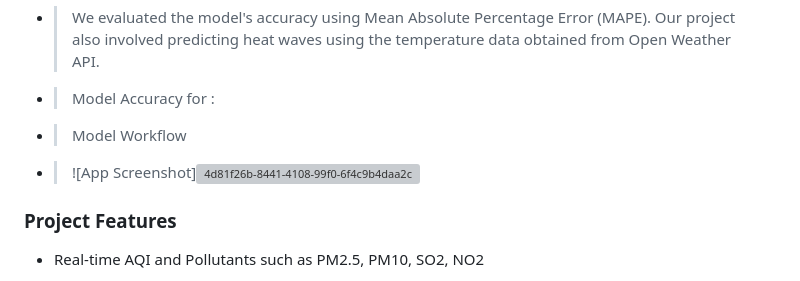
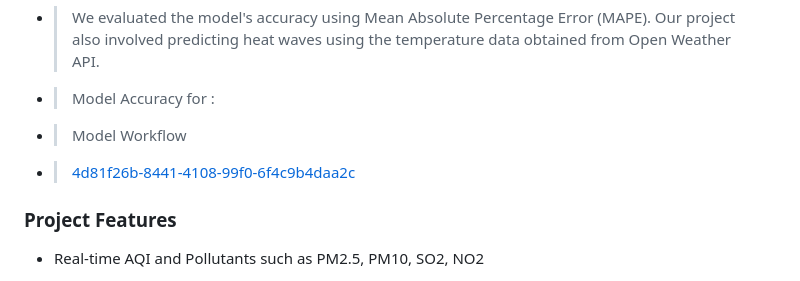
Before and after one commit to Adi0015/TheScripter-s, a Markdown page: README.md, the part around the change. Rendered like a GitHub page; grey boxes are pictures that could not be loaded.

```diff
--- a/README.md
+++ b/README.md
@@ -31,7 +31,7 @@ To develop solutions that can predict the occurrence of heat waves and the Air Q
 - > Model Accuracy for :
 - > Model Workflow
 
-- > ![App Screenshot]![4d81f26b-8441-4108-99f0-6f4c9b4daa2c](https://user-images.githubusercontent.com/96522398/222914073-2aeec4aa-a9b1-429e-8c27-f6ebff105601.jpg)
+- > [4d81f26b-8441-4108-99f0-6f4c9b4daa2c](https://user-images.githubusercontent.com/96522398/222914073-2aeec4aa-a9b1-429e-8c27-f6ebff105601.jpg)
 
 
 ### Project Features
```
